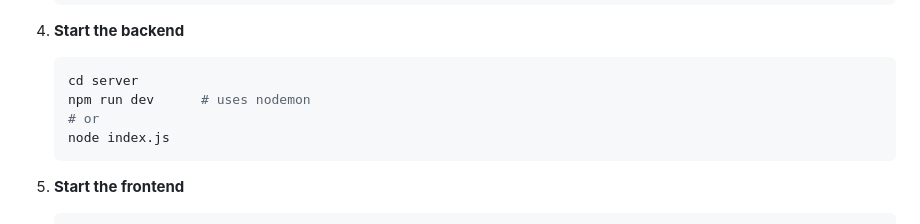
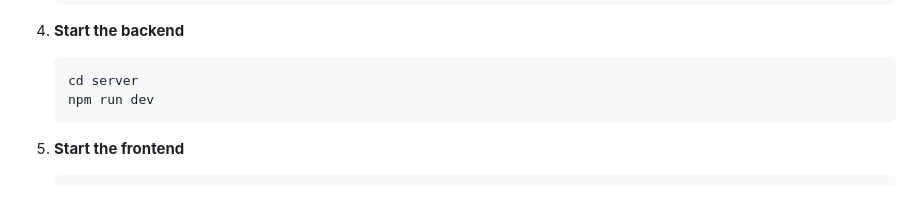
Before and after one commit to VaradHajare/news-aggregator, a Markdown page: README.md, the part around the change. Drawn GitHub-style; blank space fills up the shorter version.

````diff
--- a/README.md
+++ b/README.md
@@ -105,9 +105,7 @@ news-aggregator-main/
 4. **Start the backend**
    ```bash
    cd server
-   npm run dev      # uses nodemon
-   # or
-   node index.js
+   npm run dev
    ```
 
 5. **Start the frontend**
````
